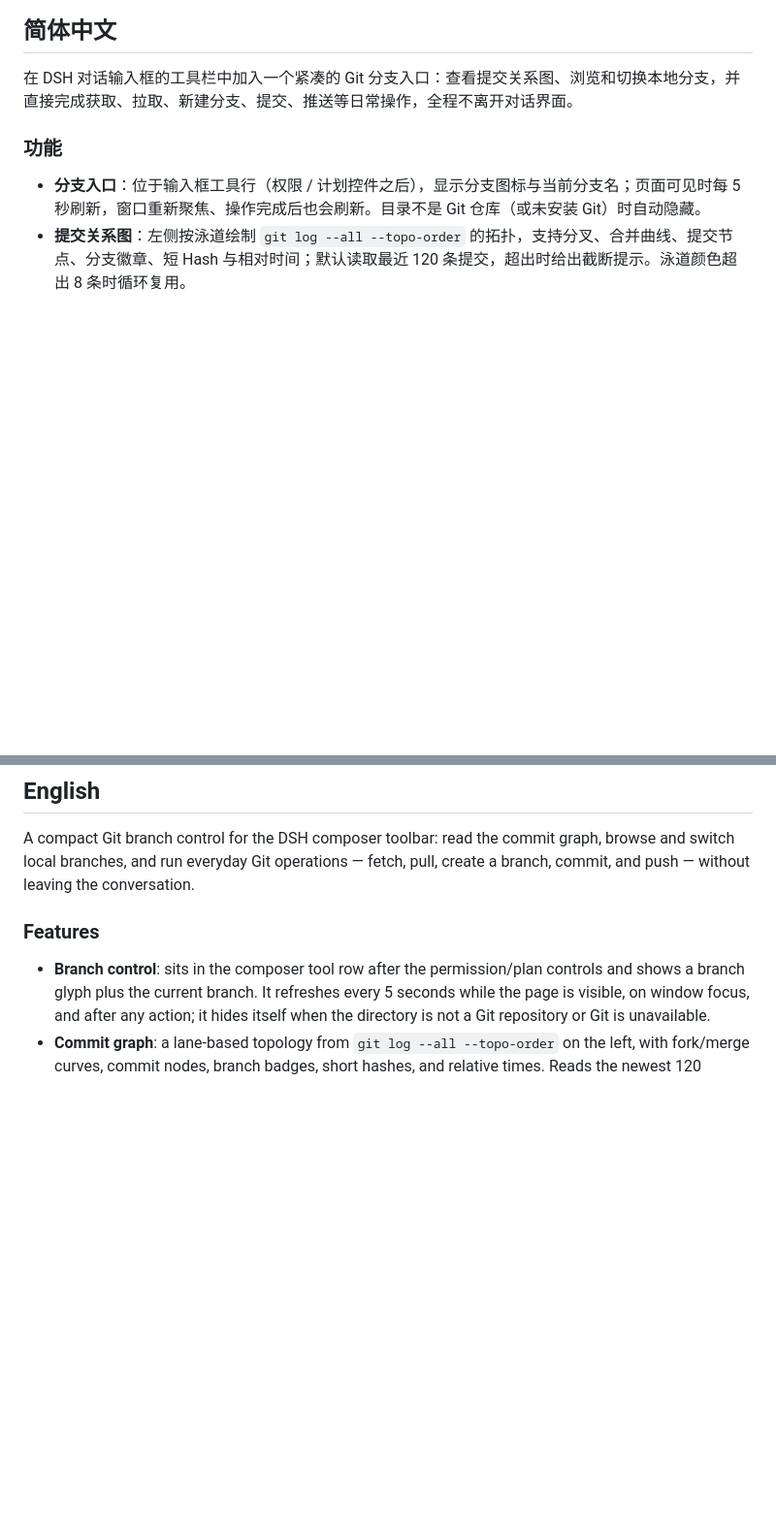
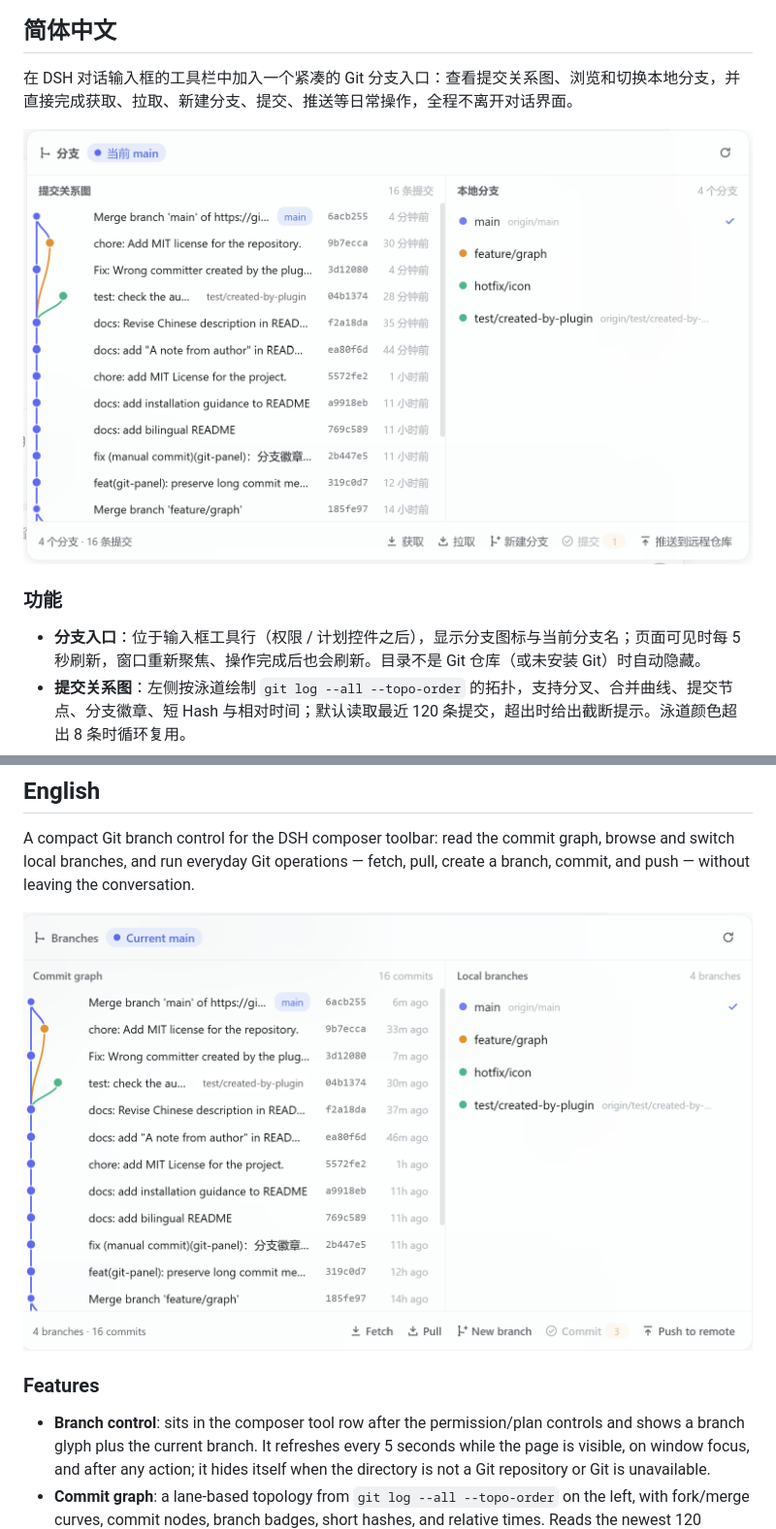
Before and after one commit to DFGHJ43/dsh-plugin-gitpanel, a Markdown page: README.md, 2 parts joined by grey strips. Shown at 97% size. GitHub-like rendering; pictures changed too: Screenshot-en.png (added), Screenshot.png (added); blank space fills up the shorter version.

Commit message:
docs: add screenshots in README.
File changed:

- README.md

```diff
--- a/README.md
+++ b/README.md
@@ -20,6 +20,8 @@ DeepSeek Harness 的 Git 分支面板插件。
 ## 简体中文
 
 在 DSH 对话输入框的工具栏中加入一个紧凑的 Git 分支入口：查看提交关系图、浏览和切换本地分支，并直接完成获取、拉取、新建分支、提交、推送等日常操作，全程不离开对话界面。
+
+![Git 分支面板：左侧提交关系图、右侧本地分支列表、底部操作栏](Screenshot.png)
 
 ### 功能
 
@@ -156,6 +158,8 @@ It would be awesome if this plugin happens to matches your workflow too! Please
 
 A compact Git branch control for the DSH composer toolbar: read the commit graph, browse and switch local branches, and run everyday Git operations — fetch, pull, create a branch, commit, and push — without leaving the conversation.
 
+![The Git panel: commit graph on the left, local branches on the right, action bar at the bottom](Screenshot-en.png)
+
 ### Features
 
 - **Branch control**: sits in the composer tool row after the permission/plan controls and shows a branch glyph plus the current branch. It refreshes every 5 seconds while the page is visible, on window focus, and after any action; it hides itself when the directory is not a Git repository or Git is unavailable.
```
